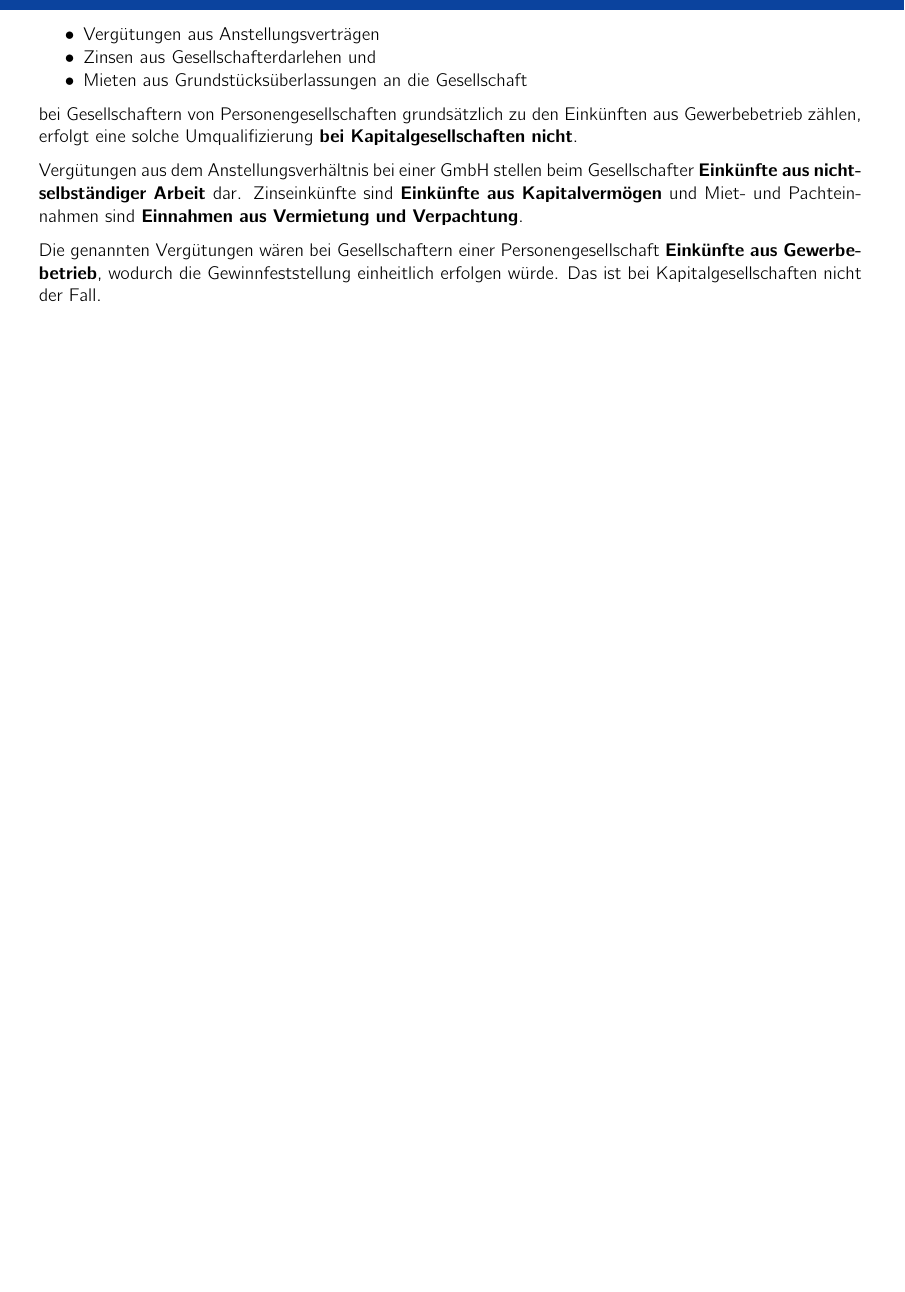
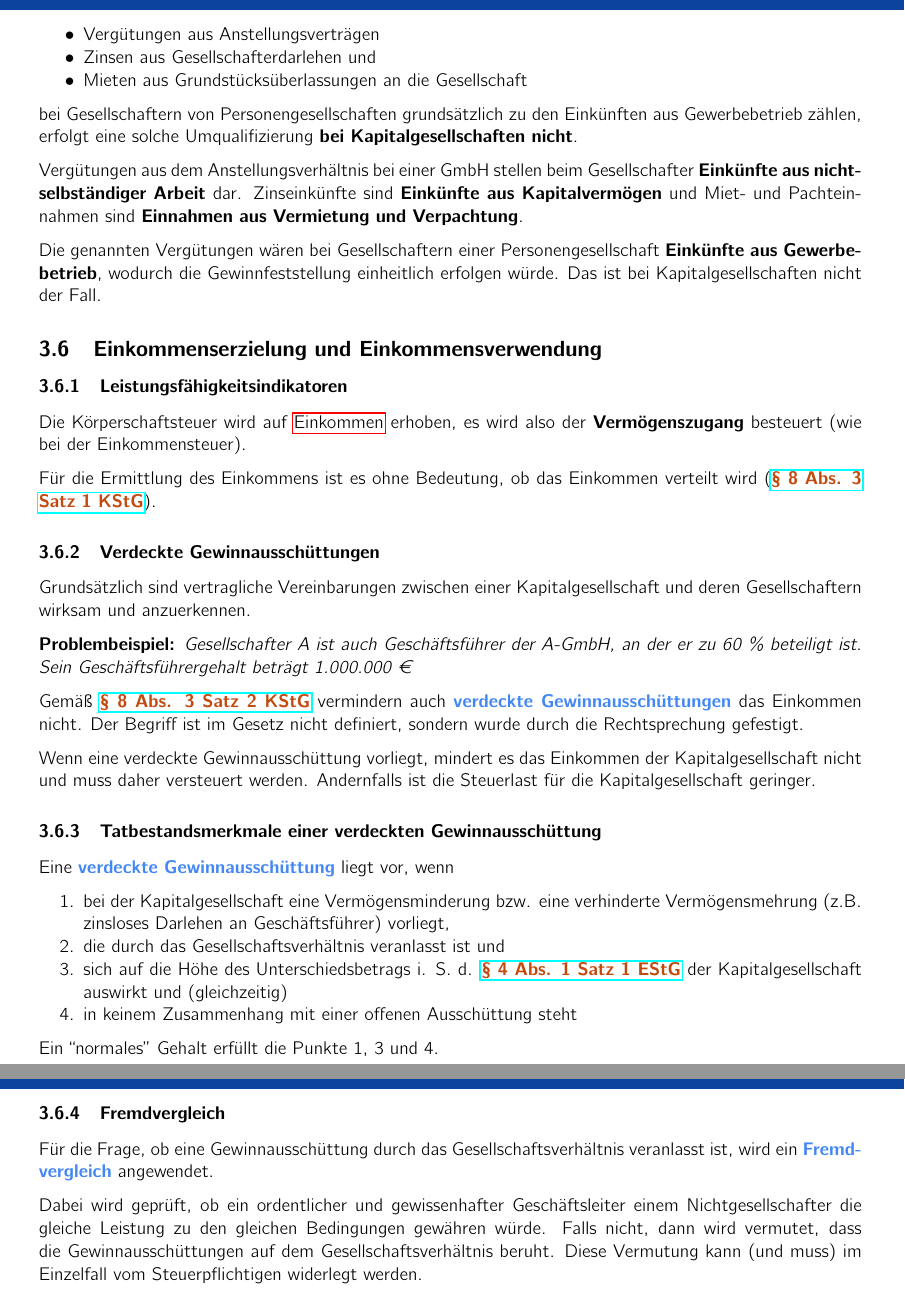
Before and after one commit to nilslambertz/kit-zusammenfassungen, a LaTeX document (summaries/Steuerrecht.tex): part of page 13 of 13 before the commit and two parts of pages 13 and 14 of 14 after it, the two joined at a grey line, cut so that both start at the same text, the shorter picture padded with empty space. Compiled offline with pdfLaTeX.

Commit message:
add section for begin of lecture 8

```diff
--- a/summaries/Steuerrecht.tex
+++ b/summaries/Steuerrecht.tex
@@ -360,4 +360,29 @@ bei Gesellschaftern von Personengesellschaften grundsätzlich zu den Einkünften
 Vergütungen aus dem Anstellungsverhältnis bei einer GmbH stellen beim Gesellschafter \textbf{Einkünfte aus nichtselbständiger Arbeit} dar. Zinseinkünfte sind \textbf{Einkünfte aus Kapitalvermögen} und Miet- und Pachteinnahmen sind \textbf{Einnahmen aus Vermietung und Verpachtung}.\par
 Die genannten Vergütungen wären bei Gesellschaftern einer Personengesellschaft \textbf{Einkünfte aus Gewerbebetrieb}, wodurch die Gewinnfeststellung einheitlich erfolgen würde. Das ist bei Kapitalgesellschaften nicht der Fall.\par
 
+\subsection{Einkommenserzielung und Einkommensverwendung}
+\subsubsection{Leistungsfähigkeitsindikatoren}
+Die Körperschaftsteuer wird auf \hyperref[sec:leistungsfaehigkeitsprinzip]{Einkommen} erhoben, es wird also der \textbf{Vermögenszugang} besteuert (wie bei der Einkommensteuer).\par
+Für die Ermittlung des Einkommens ist es ohne Bedeutung, ob das Einkommen verteilt wird (\kstG[Abs. 3 Satz 1]{8}).
+
+\subsubsection{Verdeckte Gewinnausschüttungen}
+Grundsätzlich sind vertragliche Vereinbarungen zwischen einer Kapitalgesellschaft und deren Gesellschaftern wirksam und anzuerkennen.\par
+\textbf{Problembeispiel:} \textit{Gesellschafter A ist auch Geschäftsführer der A-GmbH, an der er zu 60 \% beteiligt ist. Sein Geschäftsführergehalt beträgt 1.000.000 €}\par
+Gemäß \kstG[Abs. 3 Satz 2]{8} vermindern auch \highlight{verdeckte Gewinnausschüttungen} das Einkommen nicht. Der Begriff ist im Gesetz nicht definiert, sondern wurde durch die Rechtsprechung gefestigt.\par
+Wenn eine verdeckte Gewinnausschüttung vorliegt, mindert es das Einkommen der Kapitalgesellschaft nicht und muss daher versteuert werden. Andernfalls ist die Steuerlast für die Kapitalgesellschaft geringer.
+
+\subsubsection{Tatbestandsmerkmale einer verdeckten Gewinnausschüttung}
+Eine \highlight{verdeckte Gewinnausschüttung} liegt vor, wenn
+\begin{enumerate}
+  \item{bei der Kapitalgesellschaft eine Vermögensminderung bzw. eine verhinderte Vermögensmehrung (z.B. zinsloses Darlehen an Geschäftsführer) vorliegt,}
+  \item{die durch das Gesellschaftsverhältnis veranlasst ist und}
+  \item{sich auf die Höhe des Unterschiedsbetrags i. S. d. \estG[Abs. 1 Satz 1]{4} der Kapitalgesellschaft auswirkt und (gleichzeitig)}
+  \item{in keinem Zusammenhang mit einer offenen Ausschüttung steht}
+\end{enumerate}
+Ein ``normales'' Gehalt erfüllt die Punkte 1, 3 und 4.\par
+
+\subsubsection{Fremdvergleich}
+Für die Frage, ob eine Gewinnausschüttung durch das Gesellschaftsverhältnis veranlasst ist, wird ein \highlight{Fremdvergleich} angewendet.\par
+Dabei wird geprüft, ob ein ordentlicher und gewissenhafter Geschäftsleiter einem Nichtgesellschafter die gleiche Leistung zu den gleichen Bedingungen gewähren würde. Falls nicht, dann wird vermutet, dass die Gewinnausschüttungen auf dem Gesellschaftsverhältnis beruht. Diese Vermutung kann (und muss) im Einzelfall vom Steuerpflichtigen widerlegt werden.
+
 \end{document}
```
Also changed, not shown: pdfs/Steuerrecht.pdf, summaries/Steuerrecht.tex (2 more changed lines).
